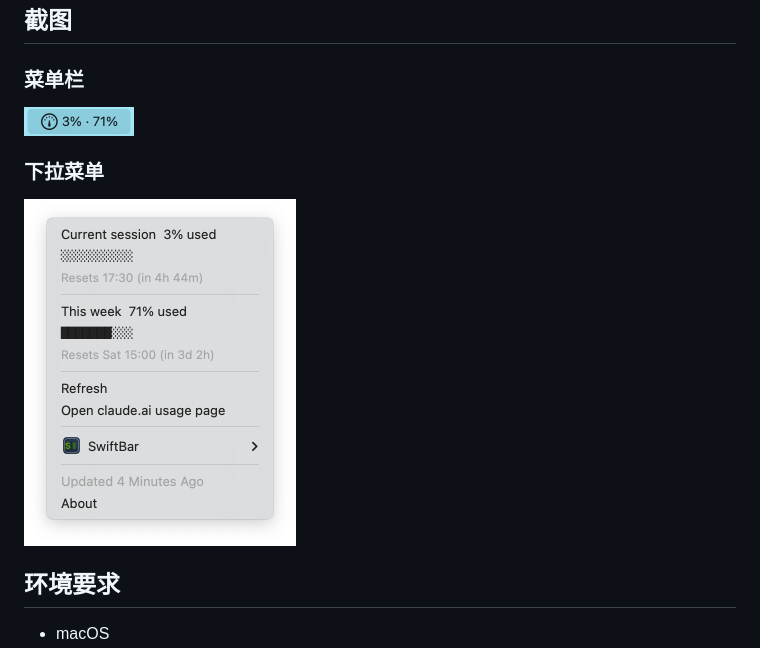
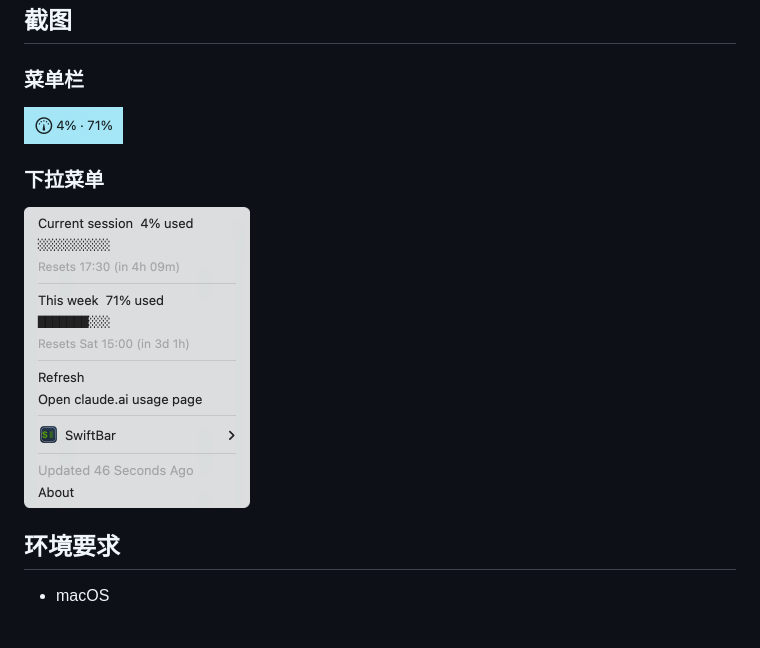
Before and after one commit to JayJay1024/usagebar-for-claude, a Markdown page: README.zh-CN.md, the part around the change. Drawn GitHub-style; pictures changed too: docs/images/menu-light.png, docs/images/menubar.png; blank space fills up the shorter version.

```diff
--- a/README.zh-CN.md
+++ b/README.zh-CN.md
@@ -24,13 +24,13 @@
 
 ### 菜单栏
 
-<img src="docs/images/menubar.png" width="110" alt="菜单栏中的 UsageBar，显示 3% · 71%">
+<img src="docs/images/menubar.png" width="99" alt="菜单栏中的 UsageBar，显示 4% · 71%">
 
 ### 下拉菜单
 
 <picture>
   <source media="(prefers-color-scheme: dark)" srcset="docs/images/menu-dark.png">
-  <img src="docs/images/menu-light.png" width="272" alt="UsageBar 下拉菜单，显示会话和本周用量、进度条及重置时间">
+  <img src="docs/images/menu-light.png" width="226" alt="UsageBar 下拉菜单，显示会话和本周用量、进度条及重置时间">
 </picture>
 
 ## 环境要求
```
Also changed, not shown: README.md (+2 -2 lines), docs/images/menu-dark.png.
